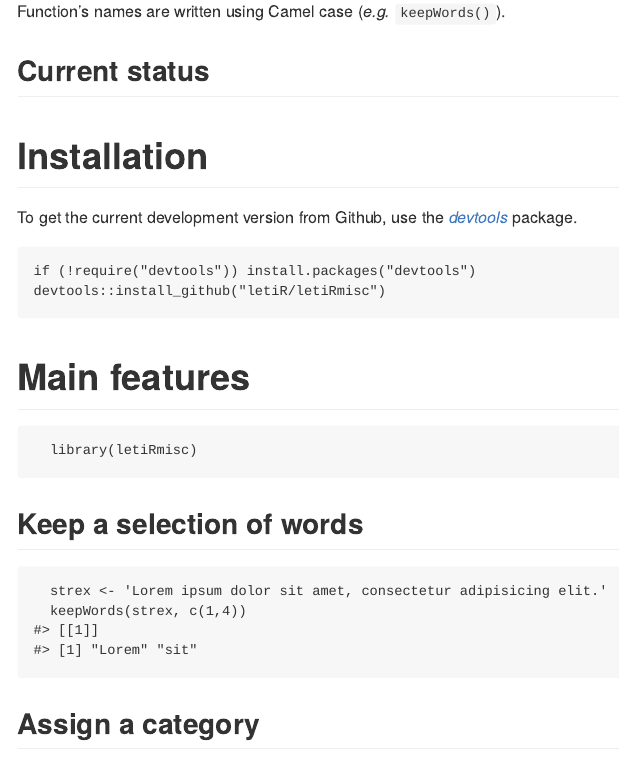
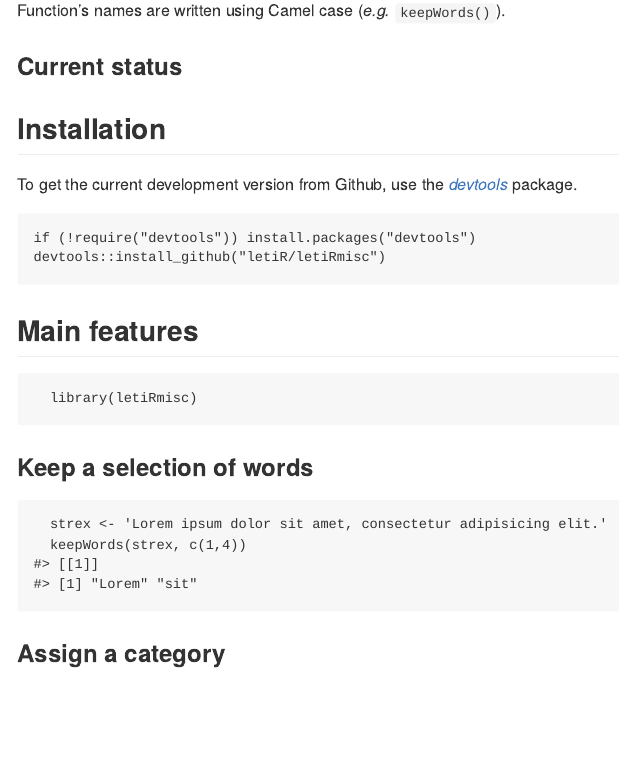
Before and after one commit to inSileco/inSilecoMisc, an R Markdown document (README.Rmd): the page in a window 1100 px wide, from 300 px down before the commit and from 270 px down after it, so that both start at the same text. Rendered offline with R 4.5, knitr and Pandoc, with nearby package versions; code that draws random numbers runs with fixed seeds of ours; some code elsewhere in the file could not run offline; badge pictures from the web are left out; common packages that the code uses without loading them are loaded.

````diff
--- /dev/null
+++ b/R/signifSymbols.R
@@ -0,0 +1,37 @@
+#' A simple function to associated p-values with symbols.
+#'
+#' \code{signifSymbols} take one p-value and associated to symbols. The default
+#' values used the most common symbols.
+#'
+#' @author
+#' Kevin Cazelles
+#'
+#' @param pvalue a pvalue for which a symbol is requested.
+#' @param thresholds the threshold values that define category to which symbols are assigned.
+#' @param symbols list of symbols.
+#' @param notsignif symbols for non significant p-value.
+#'
+#' @importFrom magrittr %<>%
+#'
+#' @export
+#'
+#' @examples
+#' signifSymbols(.012)
+#' signifSymbols(.008)
+#' sapply(c(.2, .08, .04, .008, 0.0001), signifSymbols)
+
+signifSymbols <- function(pvalue, thresholds = c(0.1, 0.05, 0.01, 0.001), symbols = c(".",
+    "*", "**", "***"), notsignif = "n.s.") {
+
+    stopifnot(length(symbols) == length(thresholds))
+    pvalue %<>% as.numeric
+    stopifnot(length(pvalue) == 1)
+    ##
+    id <- which(pvalue <= thresholds)
+    if (length(id)) {
+        out <- symbols[max(id)]
+    } else {
+        out <- notsignif
+    }
+    return(out)
+}
--- a/README.Rmd
+++ b/README.Rmd
@@ -26,7 +27,7 @@
 
 Function's names are written using Camel case (*e.g.* `keepWords()`).
 
-## Current status
+### Current status
 
 [![Build status](https://ci.appveyor.com/api/projects/status/x5ngkcflyfiixr37?svg=true)](https://ci.appveyor.com/project/KevCaz/letirmisc)
 [![Travis](https://travis-ci.org/letiR/letiRmisc.svg?branch=master)](https://travis-ci.org/letiR/letiRmisc)
@@ -35,7 +36,7 @@
 
 
 
-# Installation
+## Installation
 
 To get the current development version from Github, use the
 [*devtools*](http://cran.r-project.org/web/packages/devtools/index.html) package.
@@ -47,20 +48,20 @@
 
 
 
-# Main features
+## Main features
 
 ```{r loading}
   library(letiRmisc)
 ```
 
-## Keep a selection of words
+### Keep a selection of words
 
 ```{r keepWords}
   strex <- 'Lorem ipsum dolor sit amet, consectetur adipisicing elit.'
   keepWords(strex, c(1,4))
 ```
 
-## Assign a category
+### Assign a category
 
 ```{r categorize}
   (seqv <- stats::runif(40))
````
Also changed, not shown: R/adjustString.R (line endings or trailing spaces), R/aggregateCol.R (line endings or trailing spaces), R/squaretize.R (line endings or trailing spaces), README.md, inst/doc/overview.html, README.Rmd (23 more changed lines), 6 other files.
